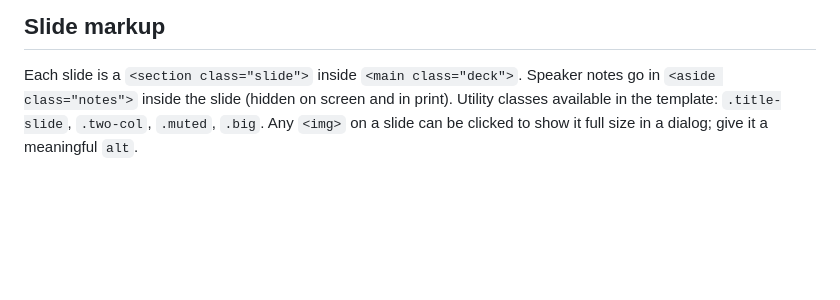
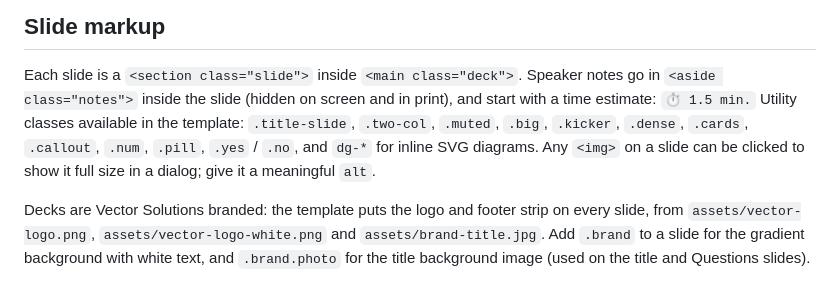
Before and after one commit to noel-aguilar-vectorsolutions/presentations, a Markdown page: CLAUDE.md, the part around the change. Drawn GitHub-style; blank space fills up the shorter version.

```diff
--- a/CLAUDE.md
+++ b/CLAUDE.md
@@ -27,7 +27,15 @@ This repo holds HTML presentations, one per subfolder.
 
 Each slide is a `<section class="slide">` inside `<main class="deck">`.
 Speaker notes go in `<aside class="notes">` inside the slide (hidden on screen
-and in print). Utility classes available in the template: `.title-slide`,
-`.two-col`, `.muted`, `.big`.
+and in print), and start with a time estimate: `⏱ 1.5 min.` Utility classes
+available in the template: `.title-slide`, `.two-col`, `.muted`, `.big`,
+`.kicker`, `.dense`, `.cards`, `.callout`, `.num`, `.pill`, `.yes` / `.no`, and
+`dg-*` for inline SVG diagrams.
 Any `<img>` on a slide can be clicked to show it full size in a dialog; give it
 a meaningful `alt`.
+
+Decks are Vector Solutions branded: the template puts the logo and footer strip
+on every slide, from `assets/vector-logo.png`, `assets/vector-logo-white.png`
+and `assets/brand-title.jpg`. Add `.brand` to a slide for the gradient
+background with white text, and `.brand.photo` for the title background image
+(used on the title and Questions slides).
```
Also changed, not shown: _template/README.md (+6 -0 lines), _template/assets/brand-title.jpg (added), _template/assets/vector-logo-white.png (added), _template/assets/vector-logo.png (added), 2 other files.
